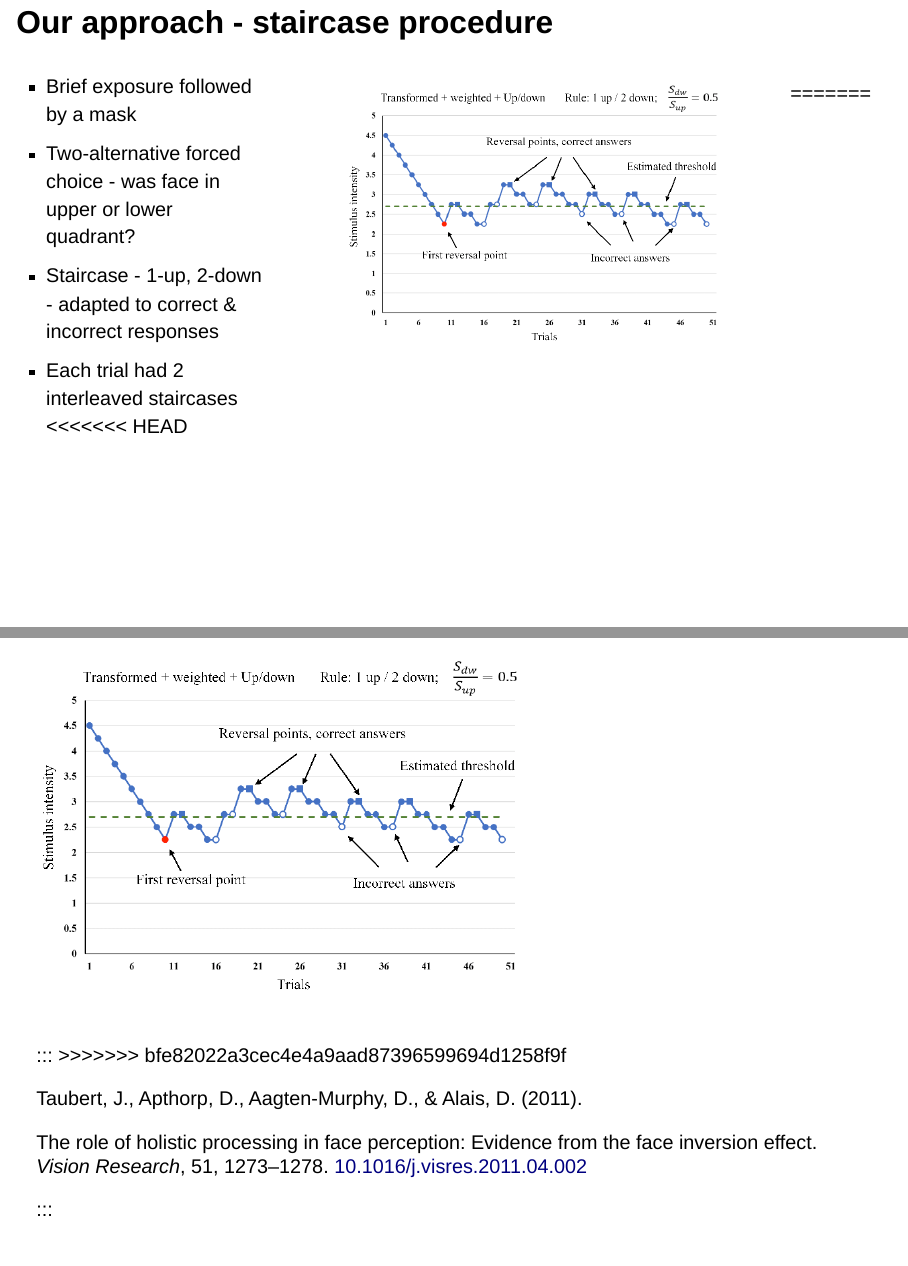
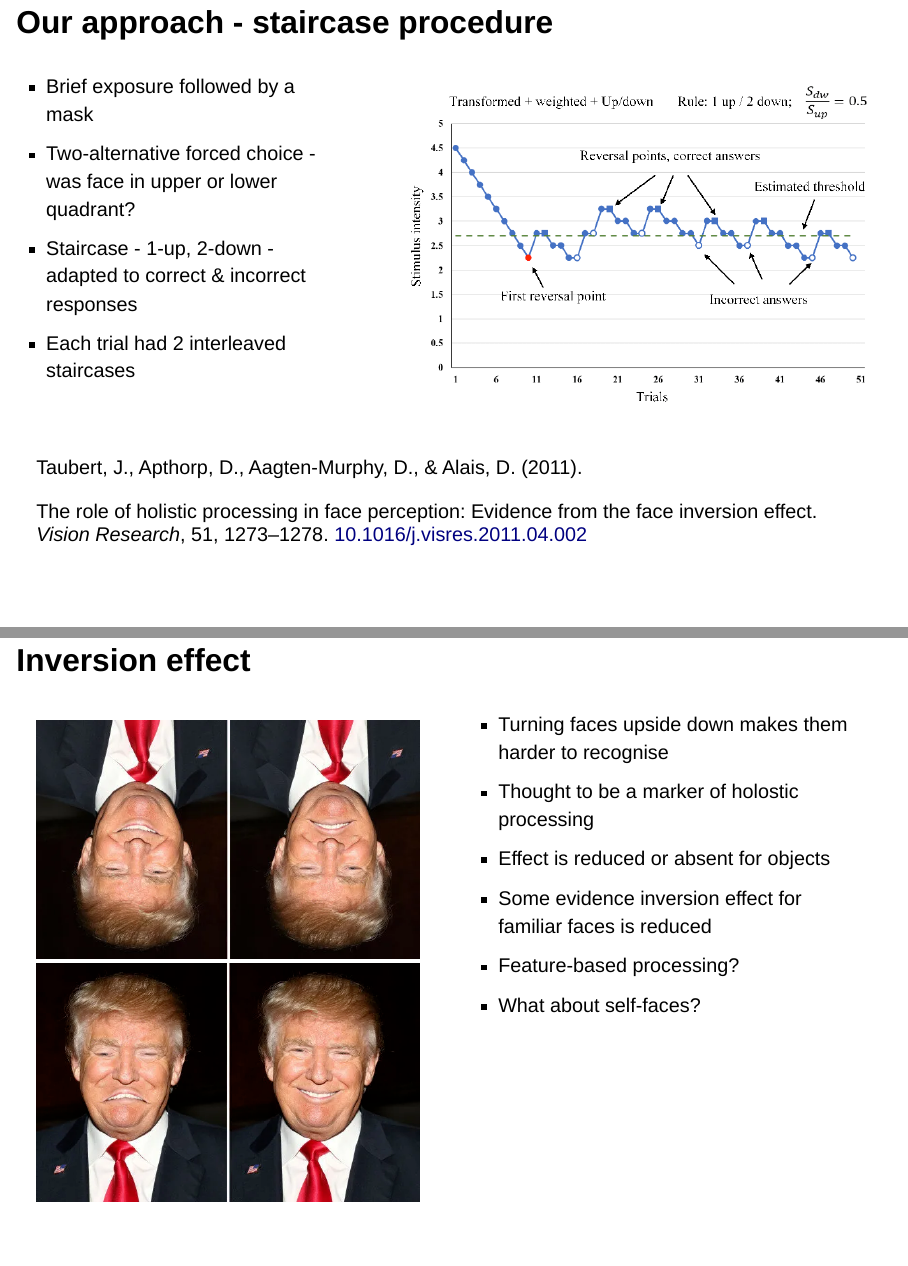
Before and after one commit to deborahapthorp/ACNS_2024_Apthorp, a Quarto document (index.qmd): pages 7 and 8 of 24 before the commit and pages 7 and 8 of 22 after it, joined at a grey line. Rendered offline with R 4.5, knitr and Pandoc in place of Quarto, with nearby package versions; drawn as Slidy slides in place of the format the file asks for; some code elsewhere in the file could not run offline.

Commit message:
Minor fixes

```diff
--- a/index.qmd
+++ b/index.qmd
@@ -198,27 +198,15 @@
 - Two-alternative forced choice - was face in upper or lower quadrant?
 - Staircase - 1-up, 2-down - adapted to correct & incorrect responses
 - Each trial had 2 interleaved staircases
-<<<<<<< HEAD
+:::
+
+::: {.column width="60%"}
+
+![](images/staircase2.png){.fragment .fade-in}
 
 :::
 
-:::{.column width="60%"}
-
-![](images/staircase2.png){.fragment .fade-in}
 :::
-
-=======
-
-:::
-
-:::{.column width="60%"}
-
-![](images/staircase2.png){.fragment .fade-in}
-:::
-
-:::
->>>>>>> bfe82022a3cec4e4a9aad87396599694d1258f9f
-
 
 ::: footer
 
@@ -248,7 +234,7 @@
 :::
 
 
-::: {.column width="50%" .fragment .fade-in}
+::: {.column width="50%"}
 - Turning faces upside down makes them harder to recognise
 - Thought to be a marker of holostic processing
 - Effect is reduced or absent for objects
```
Also changed, not shown: index.html, index.qmd (7 more changed lines).
